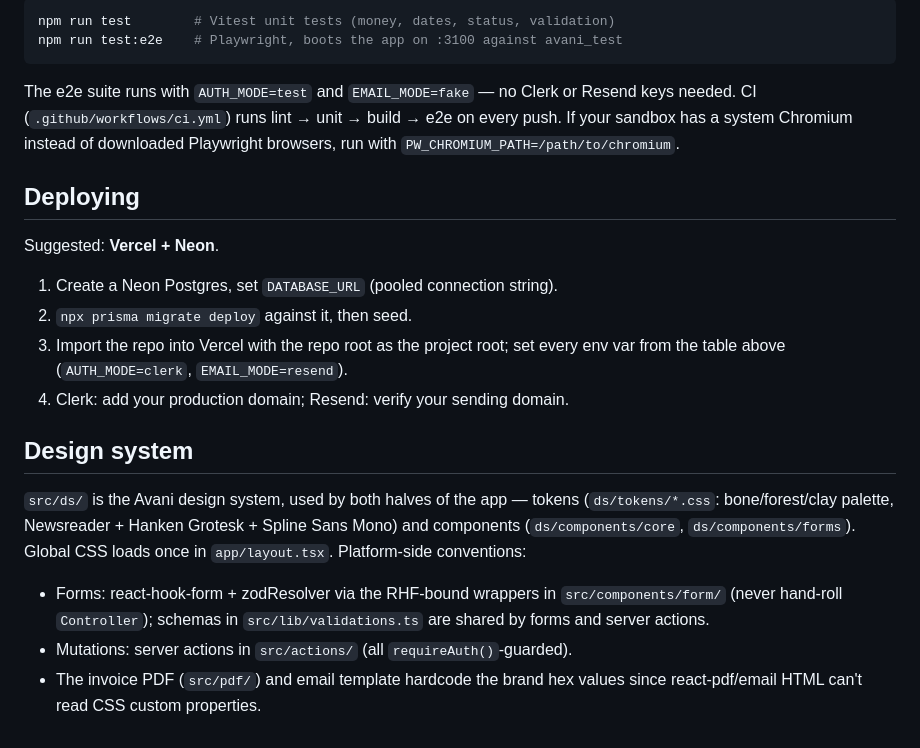
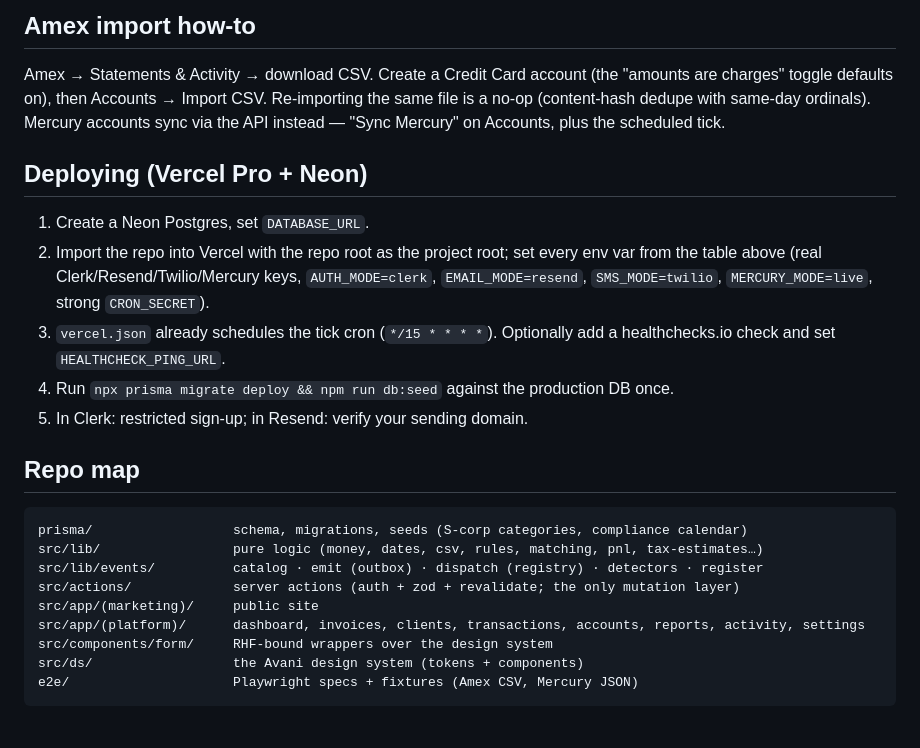
Before and after one commit to tejans24/avani, a Markdown page: README.md, the part around one of its changes. GitHub-like rendering.

````diff
--- a/README.md
+++ b/README.md
@@ -67,34 +76,33 @@ Domain rules worth knowing:
 
-```bash
-npm run test        # Vitest unit tests (money, dates, status, validation)
-npm run test:e2e    # Playwright, boots the app on :3100 against avani_test
+## Amex import how-to
+
+Amex → Statements & Activity → download CSV. Create a Credit Card account
+(the "amounts are charges" toggle defaults on), then Accounts → Import CSV.
+Re-importing the same file is a no-op (content-hash dedupe with same-day
+ordinals). Mercury accounts sync via the API instead — "Sync Mercury" on
+Accounts, plus the scheduled tick.
+
+## Deploying (Vercel Pro + Neon)
+
+1. Create a Neon Postgres, set `DATABASE_URL`.
+2. Import the repo into Vercel with the repo root as the project root; set every env
+   var from the table above (real Clerk/Resend/Twilio/Mercury keys, `AUTH_MODE=clerk`,
+   `EMAIL_MODE=resend`, `SMS_MODE=twilio`, `MERCURY_MODE=live`, strong `CRON_SECRET`).
+3. `vercel.json` already schedules the tick cron (`*/15 * * * *`). Optionally add a
+   healthchecks.io check and set `HEALTHCHECK_PING_URL`.
+4. Run `npx prisma migrate deploy && npm run db:seed` against the production DB once.
+5. In Clerk: restricted sign-up; in Resend: verify your sending domain.
+
+## Repo map
+
 ```
-
-The e2e suite runs with `AUTH_MODE=test` and `EMAIL_MODE=fake` — no Clerk or
-Resend keys needed. CI (`.github/workflows/ci.yml`) runs lint → unit → build → e2e
-on every push. If your sandbox has a system Chromium instead of downloaded
-Playwright browsers, run with `PW_CHROMIUM_PATH=/path/to/chromium`.
-
-## Deploying
-
-Suggested: **Vercel + Neon**.
-
-1. Create a Neon Postgres, set `DATABASE_URL` (pooled connection string).
-2. `npx prisma migrate deploy` against it, then seed.
-3. Import the repo into Vercel with the repo root as the project root; set every env
-   var from the table above (`AUTH_MODE=clerk`, `EMAIL_MODE=resend`).
-4. Clerk: add your production domain; Resend: verify your sending domain.
-
-## Design system
-
-`src/ds/` is the Avani design system, used by both halves of the app —
-tokens (`ds/tokens/*.css`: bone/forest/clay palette, Newsreader + Hanken Grotesk +
-Spline Sans Mono) and components (`ds/components/core`, `ds/components/forms`).
-Global CSS loads once in `app/layout.tsx`. Platform-side conventions:
-
-- Forms: react-hook-form + zodResolver via the RHF-bound wrappers in
-  `src/components/form/` (never hand-roll `Controller`); schemas in
-  `src/lib/validations.ts` are shared by forms and server actions.
-- Mutations: server actions in `src/actions/` (all `requireAuth()`-guarded).
-- The invoice PDF (`src/pdf/`) and email template hardcode the brand hex values
-  since react-pdf/email HTML can't read CSS custom properties.
+prisma/                  schema, migrations, seeds (S-corp categories, compliance calendar)
+src/lib/                 pure logic (money, dates, csv, rules, matching, pnl, tax-estimates…)
+src/lib/events/          catalog · emit (outbox) · dispatch (registry) · detectors · register
+src/actions/             server actions (auth + zod + revalidate; the only mutation layer)
+src/app/(marketing)/     public site
+src/app/(platform)/      dashboard, invoices, clients, transactions, accounts, reports, activity, settings
+src/components/form/     RHF-bound wrappers over the design system
+src/ds/                  the Avani design system (tokens + components)
+e2e/                     Playwright specs + fixtures (Amex CSV, Mercury JSON)
+```
````
Also changed, not shown: other parts of README.md (+46 -37 lines).
